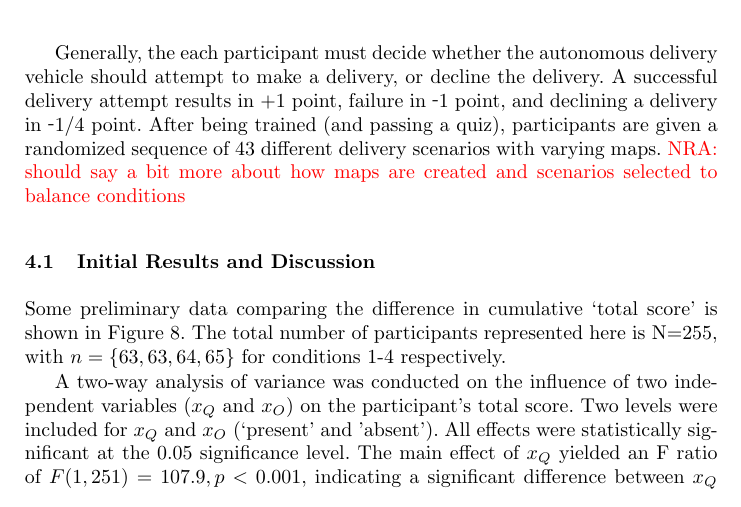
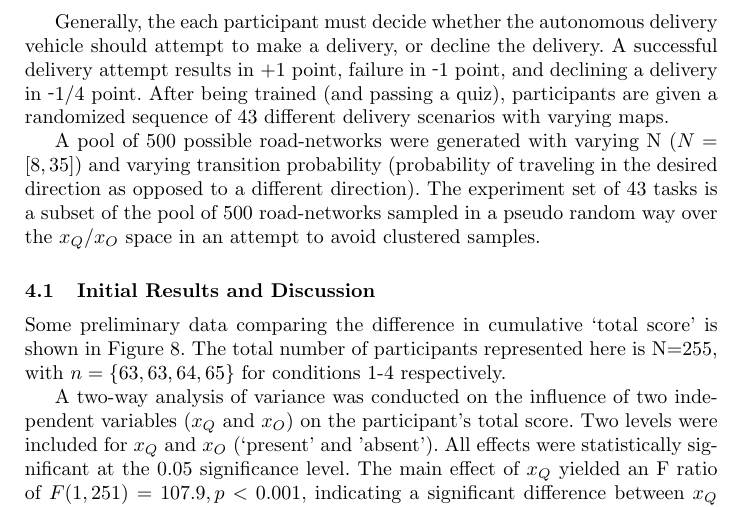
Before and after one commit to bisraelsen/SC_Conference, a LaTeX thesis (main.tex, which reads experiment_results.tex): part of page 11 of 13 before the commit and part of page 11 of 14 after it, cut so that both start at the same text. Compiled offline with pdfLaTeX.

Commit message:
added words about task set

```diff
--- a/experiment_results.tex
+++ b/experiment_results.tex
@@ -7,7 +7,9 @@ Of the two \famsec{} metrics discussed above (\xQ{} and \xO), each is either `pr
 
 Participants were paid a base rate of $\$1.60$ for completing the Human Intelligence Task (HIT), and were able to get a bonus of up to $\$1.00$ based on their performance. Pilot data indicated that this would be equivalent to approximately \$7-10/hr. In practice the `Turkers' were quite a bit faster than those in the pilot study, and earned around \$13/hr. Source code for the experiment is available on Github\footnote{\url{https://github.com/COHRINT/SC_experiment}}
 
-Generally, the each participant must decide whether the autonomous delivery vehicle should attempt to make a delivery, or decline the delivery. A successful delivery attempt results in $+1$ point, failure in $\-1$ point, and declining a delivery in $\-1/4$ point. After being trained (and passing a quiz), participants are given a randomized sequence of 43 different delivery scenarios with varying maps. \nisar{should say a bit more about how maps are created and scenarios selected to balance conditions}
+Generally, the each participant must decide whether the autonomous delivery vehicle should attempt to make a delivery, or decline the delivery. A successful delivery attempt results in $+1$ point, failure in $\-1$ point, and declining a delivery in $\-1/4$ point. After being trained (and passing a quiz), participants are given a randomized sequence of 43 different delivery scenarios with varying maps.
+
+A pool of 500 possible road-networks were generated with varying N ($N=[8,35]$) and varying transition probability (probability of traveling in the desired direction as opposed to a different direction). The experiment set of 43 tasks is a subset of the pool of 500 road-networks sampled in a pseudo random way over the \xQ{}/\xO{} space in an attempt to avoid clustered samples.
 
 \subsection{Initial Results and Discussion}
 Some preliminary data comparing the difference in cumulative `total score' is shown in Figure~\ref{fig:total_score}. The total number of participants represented here is N=255, with $n=\{63,63,64,65\}$ for conditions 1-4 respectively.
```
